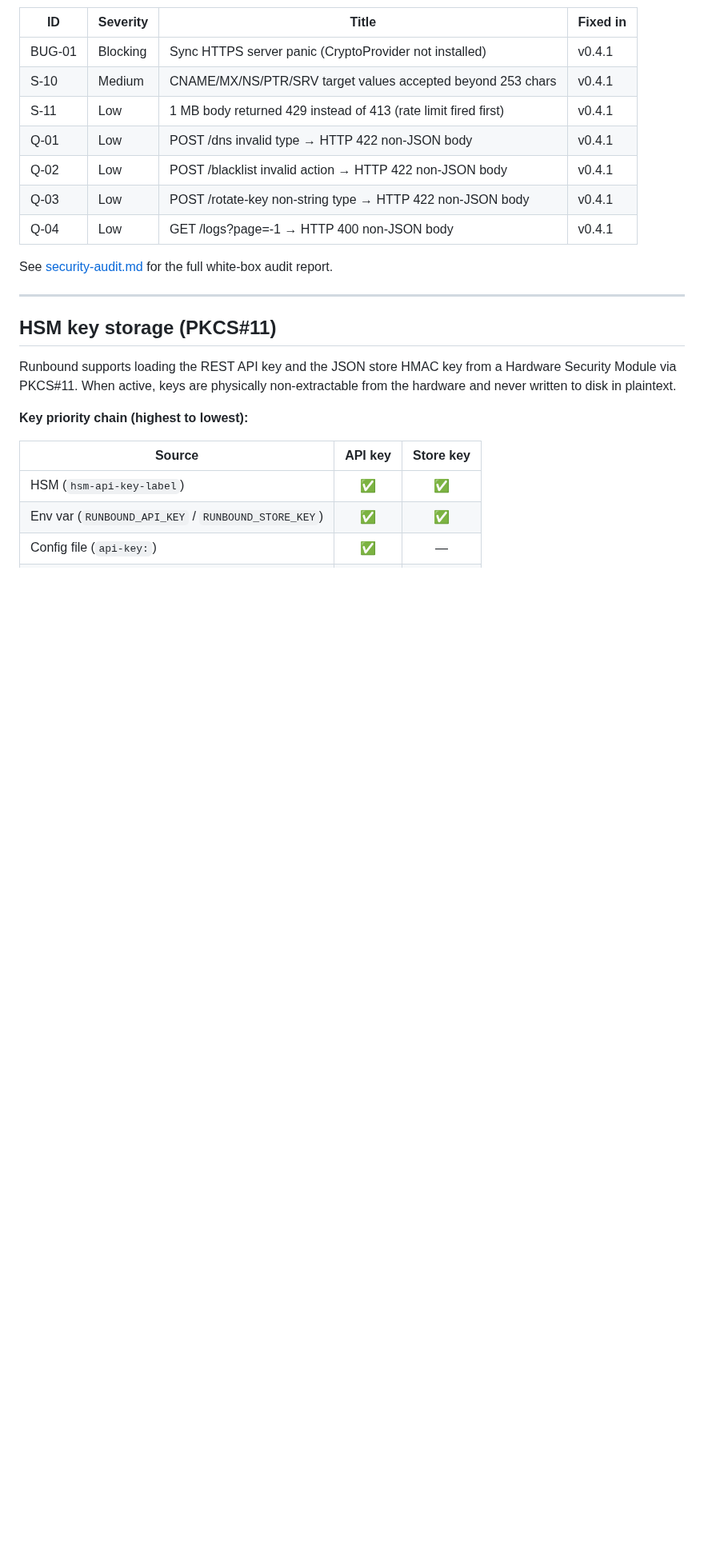
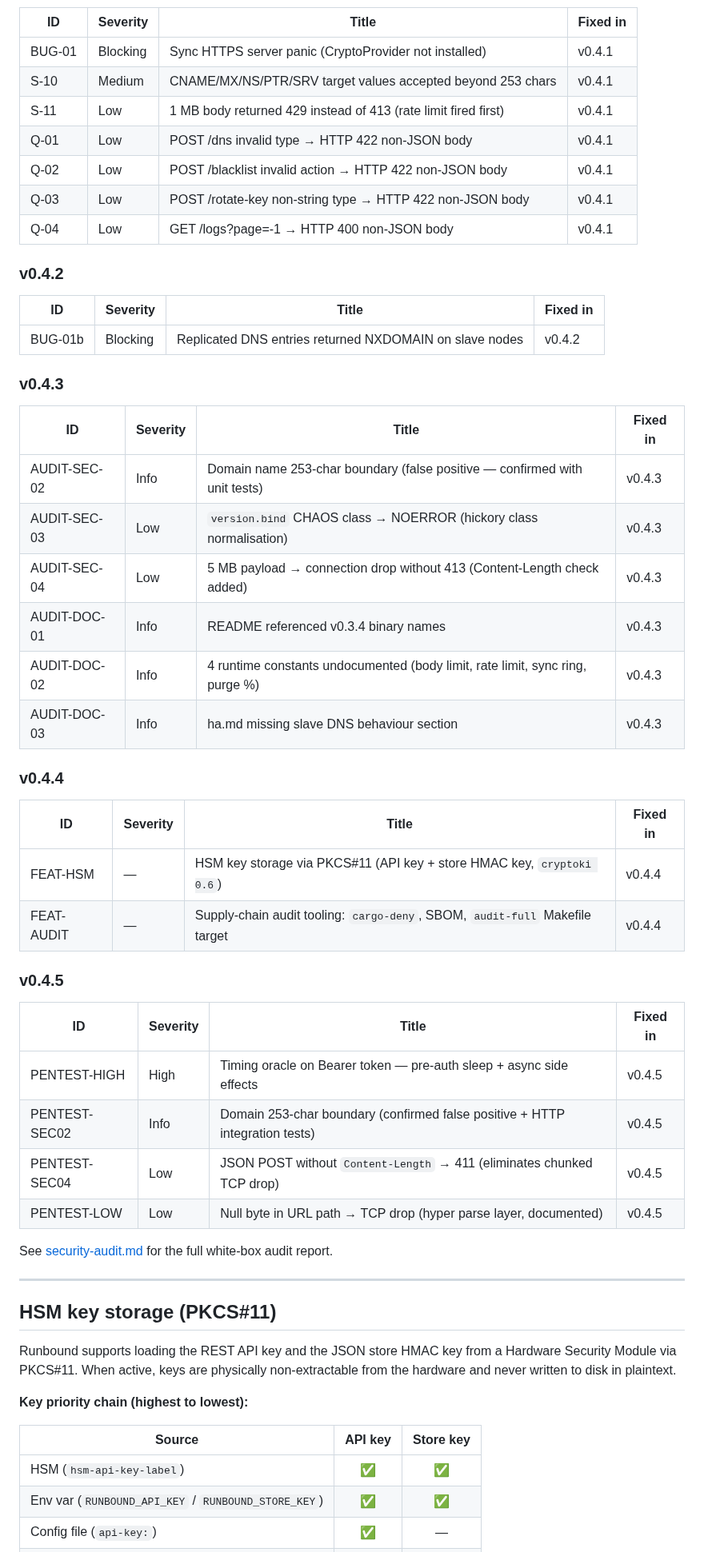
Before and after one commit to redlemonbe/Runbound, a Markdown page: docs/security.md, the part around one of its changes. Shown at 80% size. Rendered like a GitHub page; blank space fills up the shorter version.

```diff
--- a/docs/security.md
+++ b/docs/security.md
@@ -343,6 +348,39 @@ See [systemd.md](systemd.md) for the full unit file.
 | Q-03 | Low | POST /rotate-key non-string type → HTTP 422 non-JSON body | v0.4.1 |
 | Q-04 | Low | GET /logs?page=-1 → HTTP 400 non-JSON body | v0.4.1 |
 
+### v0.4.2
+
+| ID | Severity | Title | Fixed in |
+|---|---|---|---|
+| BUG-01b | Blocking | Replicated DNS entries returned NXDOMAIN on slave nodes | v0.4.2 |
+
+### v0.4.3
+
+| ID | Severity | Title | Fixed in |
+|---|---|---|---|
+| AUDIT-SEC-02 | Info | Domain name 253-char boundary (false positive — confirmed with unit tests) | v0.4.3 |
+| AUDIT-SEC-03 | Low | `version.bind` CHAOS class → NOERROR (hickory class normalisation) | v0.4.3 |
+| AUDIT-SEC-04 | Low | 5 MB payload → connection drop without 413 (Content-Length check added) | v0.4.3 |
+| AUDIT-DOC-01 | Info | README referenced v0.3.4 binary names | v0.4.3 |
+| AUDIT-DOC-02 | Info | 4 runtime constants undocumented (body limit, rate limit, sync ring, purge %) | v0.4.3 |
+| AUDIT-DOC-03 | Info | ha.md missing slave DNS behaviour section | v0.4.3 |
+
+### v0.4.4
+
+| ID | Severity | Title | Fixed in |
+|---|---|---|---|
+| FEAT-HSM | — | HSM key storage via PKCS#11 (API key + store HMAC key, `cryptoki 0.6`) | v0.4.4 |
+| FEAT-AUDIT | — | Supply-chain audit tooling: `cargo-deny`, SBOM, `audit-full` Makefile target | v0.4.4 |
+
+### v0.4.5
+
+| ID | Severity | Title | Fixed in |
+|---|---|---|---|
+| PENTEST-HIGH | High | Timing oracle on Bearer token — pre-auth sleep + async side effects | v0.4.5 |
+| PENTEST-SEC02 | Info | Domain 253-char boundary (confirmed false positive + HTTP integration tests) | v0.4.5 |
+| PENTEST-SEC04 | Low | JSON POST without `Content-Length` → 411 (eliminates chunked TCP drop) | v0.4.5 |
+| PENTEST-LOW | Low | Null byte in URL path → TCP drop (hyper parse layer, documented) | v0.4.5 |
+
 See [security-audit.md](security-audit.md) for the full white-box audit report.
 
 ---
```
Also changed, not shown: other parts of docs/security.md (+6 -1 lines), README.md (+4 -4 lines).
